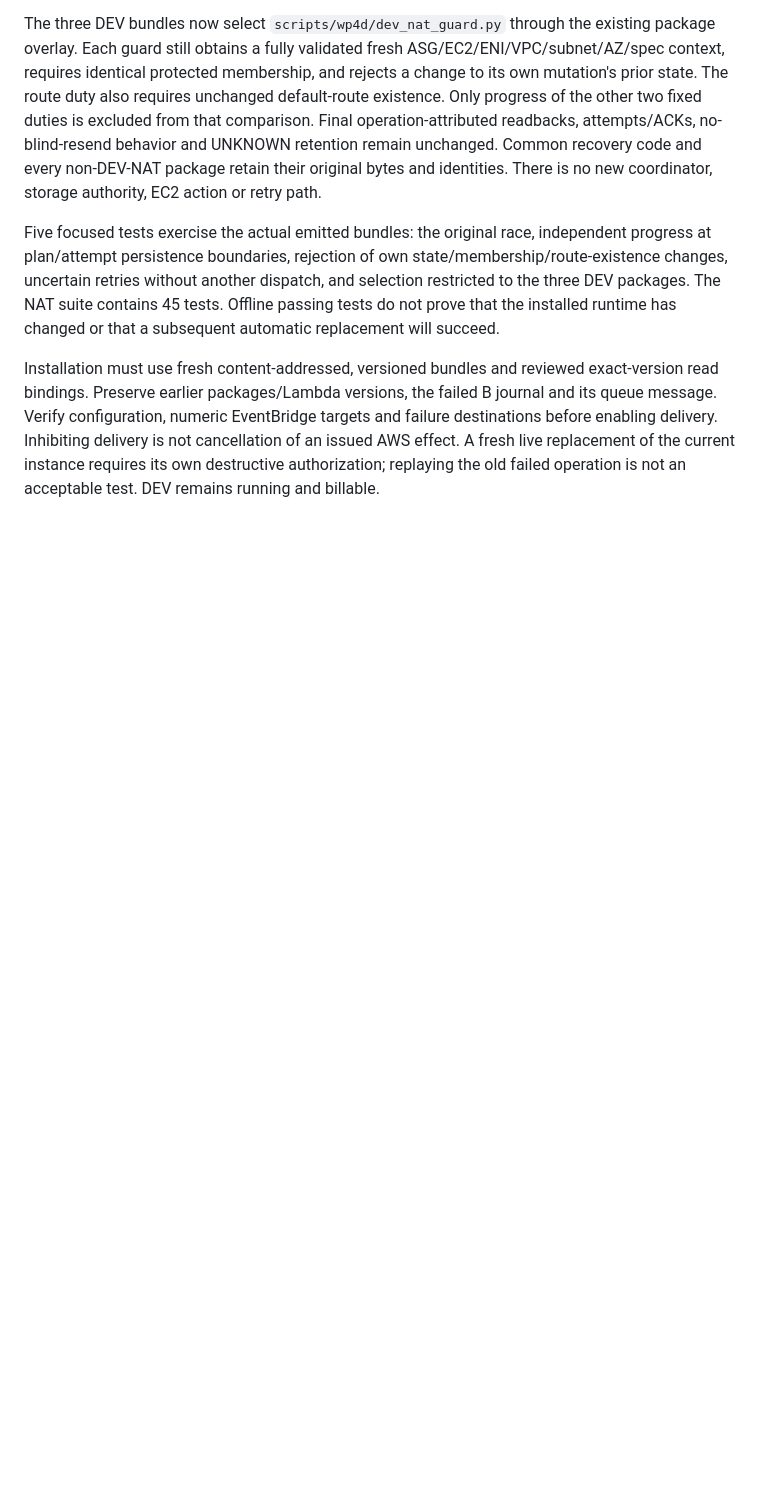
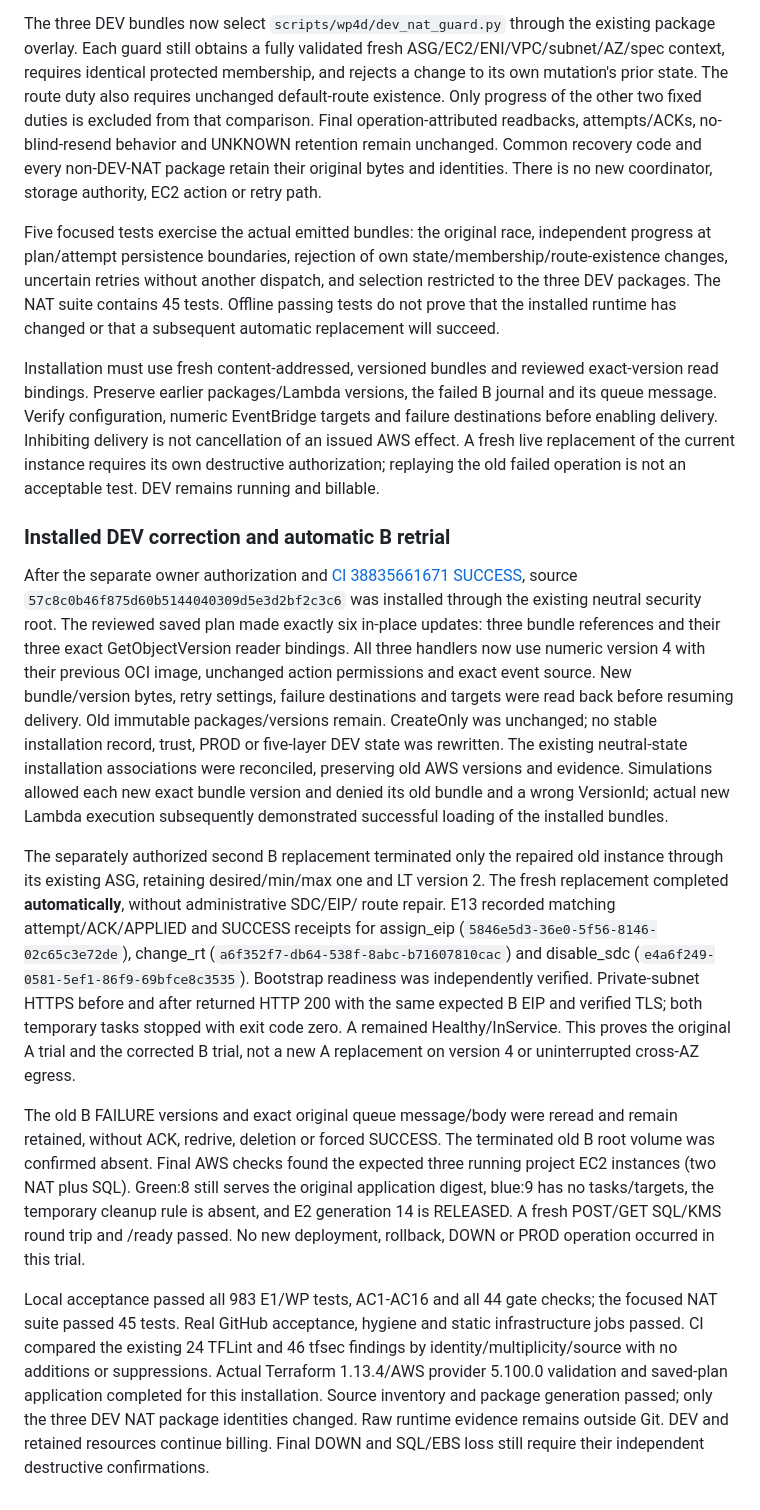
Before and after one commit to Kendall04/terragrunt_demo, a Markdown page: terraform/docs/e13-nat-reliability.md, the part around the change. Drawn GitHub-style; blank space fills up the shorter version.

Commit message:
Record installed NAT guard and automatic DEV B recovery proof

```diff
--- a/terraform/docs/e13-nat-reliability.md
+++ b/terraform/docs/e13-nat-reliability.md
@@ -291,3 +291,49 @@ targets and failure destinations before enabling delivery. Inhibiting delivery
 is not cancellation of an issued AWS effect. A fresh live replacement of the
 current instance requires its own destructive authorization; replaying the old
 failed operation is not an acceptable test. DEV remains running and billable.
+
+### Installed DEV correction and automatic B retrial
+
+After the separate owner authorization and [CI 38835661671 SUCCESS](https://github.com/Kendall04/terragrunt_demo/actions/runs/38835661671),
+source `57c8c0b46f875d60b5144040309d5e3d2bf2c3c6` was installed through the existing
+neutral security root. The reviewed saved plan made exactly six in-place updates:
+three bundle references and their three exact GetObjectVersion reader bindings.
+All three handlers now use numeric version 4 with their previous OCI image,
+unchanged action permissions and exact event source. New bundle/version bytes,
+retry settings, failure destinations and targets were read back before resuming
+delivery. Old immutable packages/versions remain. CreateOnly was unchanged;
+no stable installation record, trust, PROD or five-layer DEV state was rewritten.
+The existing neutral-state installation associations were reconciled, preserving
+old AWS versions and evidence. Simulations allowed each new exact bundle version
+and denied its old bundle and a wrong VersionId; actual new Lambda execution
+subsequently demonstrated successful loading of the installed bundles.
+
+The separately authorized second B replacement terminated only the repaired old
+instance through its existing ASG, retaining desired/min/max one and LT version 2.
+The fresh replacement completed **automatically**, without administrative SDC/EIP/
+route repair. E13 recorded matching attempt/ACK/APPLIED and SUCCESS receipts for
+assign_eip (`5846e5d3-36e0-5f56-8146-02c65c3e72de`), change_rt
+(`a6f352f7-db64-538f-8abc-b71607810cac`) and disable_sdc
+(`e4a6f249-0581-5ef1-86f9-69bfce8c3535`). Bootstrap readiness was independently
+verified. Private-subnet HTTPS before and after returned HTTP 200 with the same
+expected B EIP and verified TLS; both temporary tasks stopped with exit code zero.
+A remained Healthy/InService. This proves the original A trial and the corrected
+B trial, not a new A replacement on version 4 or uninterrupted cross-AZ egress.
+
+The old B FAILURE versions and exact original queue message/body were reread and
+remain retained, without ACK, redrive, deletion or forced SUCCESS. The terminated
+old B root volume was confirmed absent. Final AWS checks found the expected three
+running project EC2 instances (two NAT plus SQL). Green:8 still serves the original
+application digest, blue:9 has no tasks/targets, the temporary cleanup rule is absent,
+and E2 generation 14 is RELEASED. A fresh POST/GET SQL/KMS round trip and /ready
+passed. No new deployment, rollback, DOWN or PROD operation occurred in this trial.
+
+Local acceptance passed all 983 E1/WP tests, AC1-AC16 and all 44 gate checks;
+the focused NAT suite passed 45 tests. Real GitHub acceptance, hygiene and static
+infrastructure jobs passed. CI compared the existing 24 TFLint and 46 tfsec findings
+by identity/multiplicity/source with no additions or suppressions. Actual Terraform
+1.13.4/AWS provider 5.100.0 validation and saved-plan application completed for
+this installation. Source inventory and package generation passed; only the three
+DEV NAT package identities changed. Raw runtime evidence remains outside Git.
+DEV and retained resources continue billing. Final DOWN and SQL/EBS loss still
+require their independent destructive confirmations.
```
